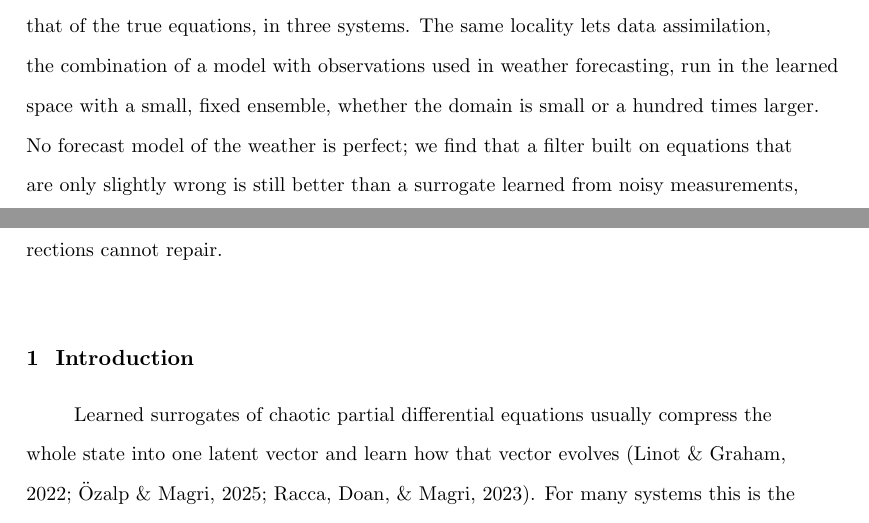
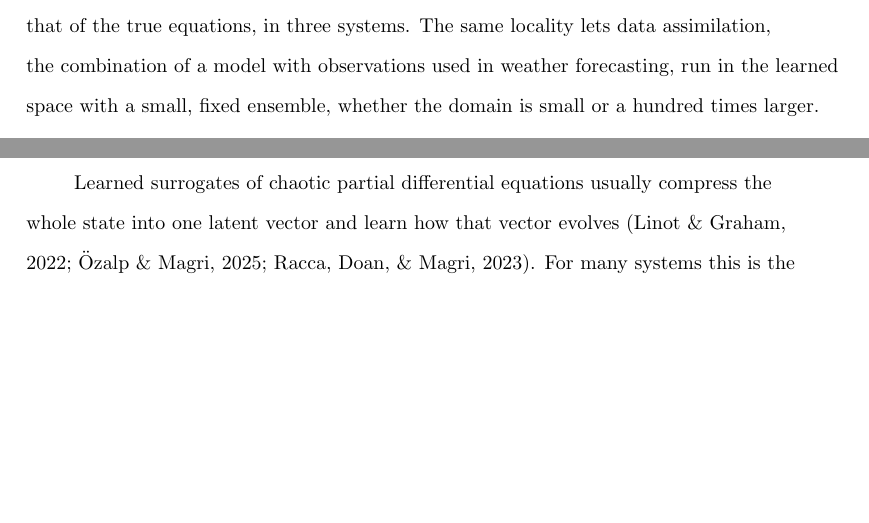
Before and after one commit to daltonjones93/ks-latent, a LaTeX document (docs/paper1/main.tex): two parts of pages 2 and 3 of 99, joined at a grey line, cut so that both start at the same text, the shorter picture padded with empty space. Compiled offline with pdfLaTeX.

Commit message:
PLS: drop the learned-vs-physics sentence until J17G (user)
Co-Authored-By: Claude Opus 5.5 <noreply@anthropic.com>

```diff
--- a/docs/paper1/main.tex
+++ b/docs/paper1/main.tex
@@ -78,10 +78,9 @@ larger one simply by adding lattice points. We check this transfer with the stri
 available, the model's own Lyapunov spectrum against that of the true equations, in three
 systems. The same locality lets data assimilation, the combination of a model with
 observations used in weather forecasting, run in the learned space with a small, fixed
-ensemble, whether the domain is small or a hundred times larger. No forecast
-model of the weather is perfect; we find that a filter built on equations that are only slightly wrong
-is still better than a surrogate learned from noisy measurements, but the surrogate is better once
-the equations are wrong in ways that their usual corrections cannot repair.
+ensemble, whether the domain is small or a hundred times larger.
+% TODO(J17G, user 2026-10-11): restore a sentence comparing the learned filter with a physics-based
+% one once J17G is in; do not base it on J17B (non-Markov truth, not a fair test).
 
 \input{sections/01_introduction}
 \input{sections/02_background}
```
